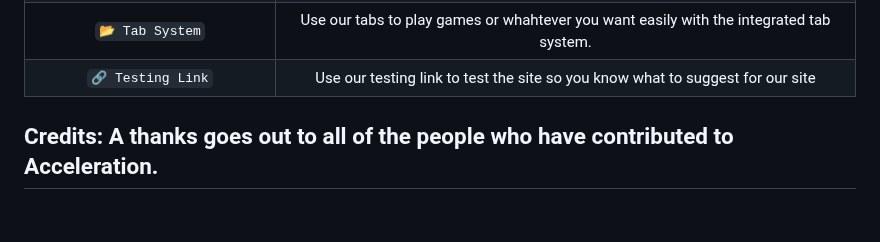
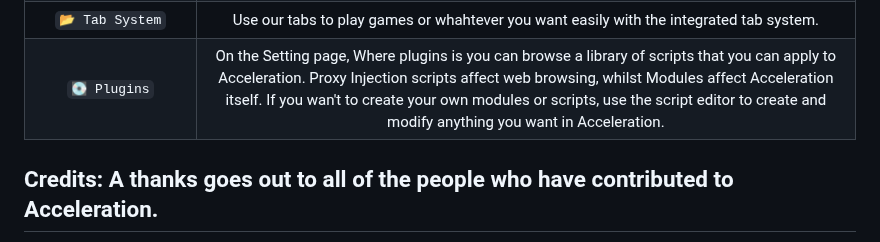
Before and after one commit to xnightlessdev/Acceleration, a Markdown page: README.md, the part around the change. Drawn GitHub-style; blank space fills up the shorter version.

```diff
--- a/README.md
+++ b/README.md
@@ -31,7 +31,7 @@
 | `💬 Widgetbot Integration` | Connect, chat, and collaborate seamlessly right in the app. |
 | `🎶 Built-In Music Player` | Add a soundtrack to your experience and make browsing even cooler! |
 | `📂 Tab System` | Use our tabs to play games or whahtever you want  easily with the integrated tab system. |
-| `🔗 Testing Link` | Use our testing link to test the site so you know what to suggest for our site |
+   | `💽 Plugins` | On the Setting  page, Where plugins is you can browse a library of scripts that you can apply to Acceleration. Proxy Injection scripts affect web browsing, whilst Modules affect Acceleration itself. If you wan't to create your own modules or scripts, use the script editor to create and modify anything you want in Acceleration.|
 ## Credits: A thanks goes out to all of the people who have contributed to Acceleration.
 
 ![Contrib](https://contrib.rocks/image?repo=Shadowproxynetwork/Shadownetwork) <a href="https://github.com/xdevnightless/Acceleration/graphs/contributors">
```
